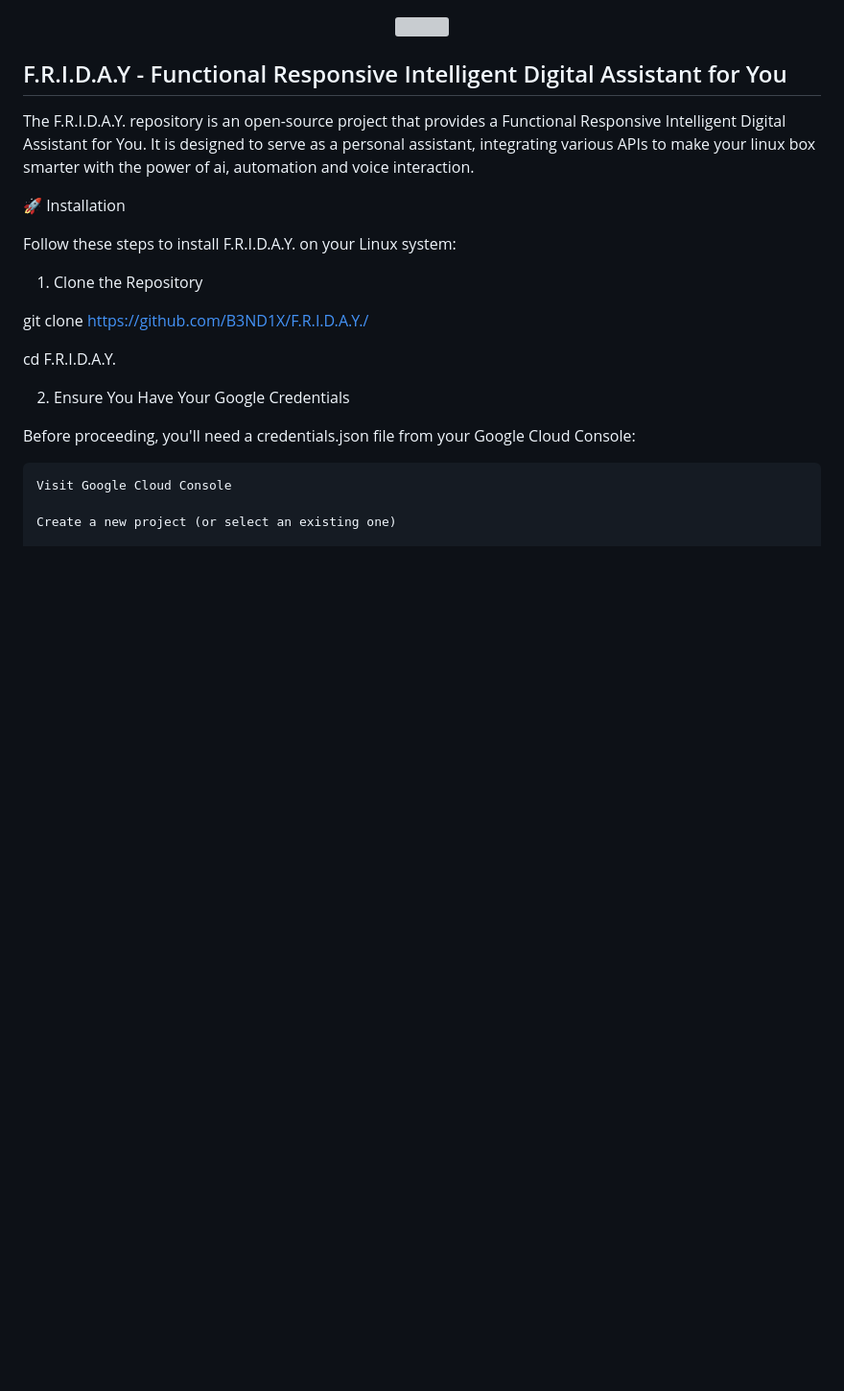
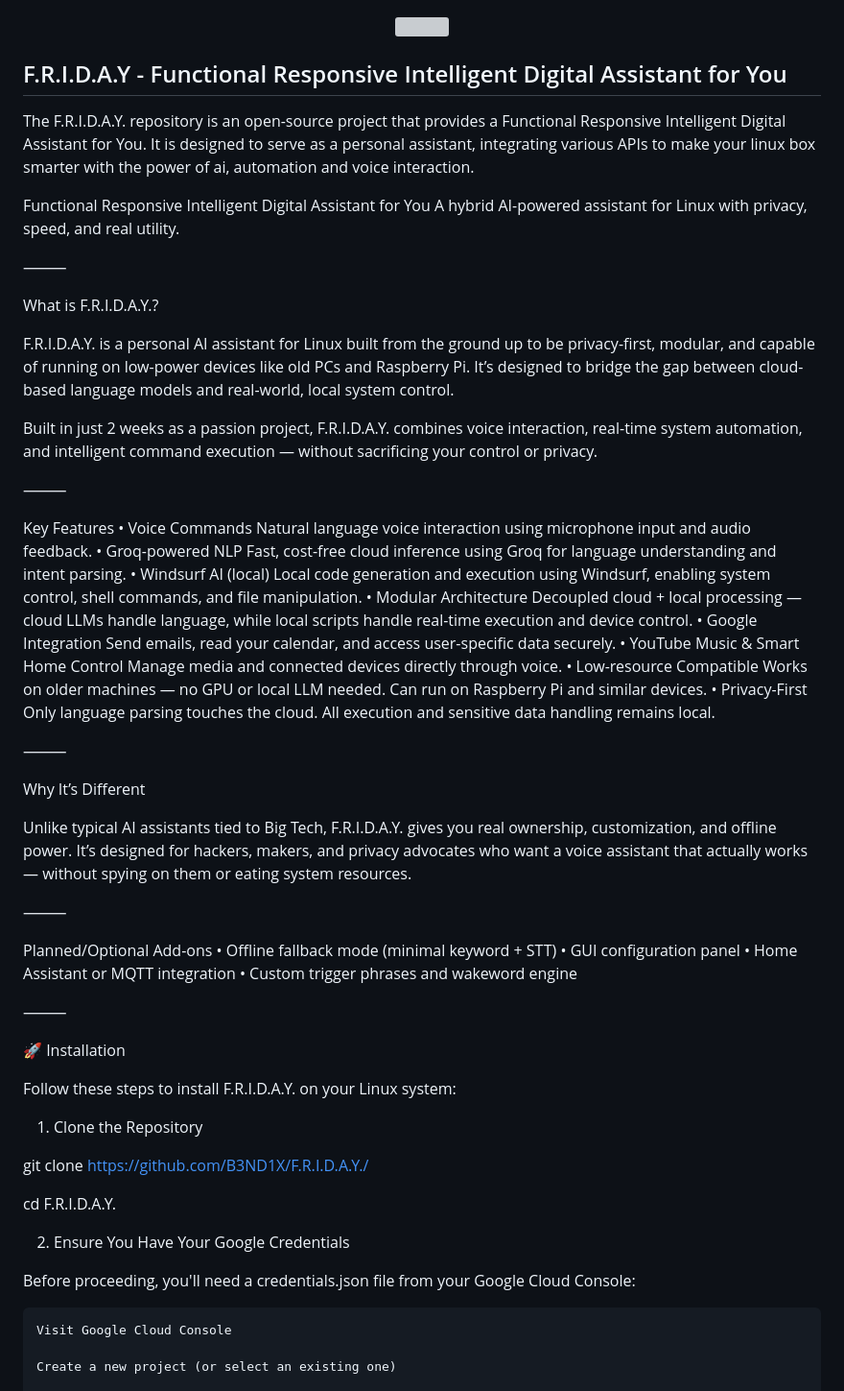
Before and after one commit to B3ND1X/F.R.I.D.A.Y., a Markdown page: README.md, the part around the change. Shown: that part at 96% size. GitHub-like rendering; blank space fills up the shorter version; grey boxes are pictures that could not be loaded.

```diff
--- a/README.md
+++ b/README.md
@@ -3,7 +3,55 @@
 </p>
 
 ## F.R.I.D.A.Y - Functional Responsive Intelligent Digital Assistant for You ##
+
 The F.R.I.D.A.Y. repository is an open-source project that provides a Functional Responsive Intelligent Digital Assistant for You. It is designed to serve as a personal assistant, integrating various APIs to make your linux box smarter with the power of ai, automation and voice interaction.
+
+Functional Responsive Intelligent Digital Assistant for You
+A hybrid AI-powered assistant for Linux with privacy, speed, and real utility.
+
+⸻
+
+What is F.R.I.D.A.Y.?
+
+F.R.I.D.A.Y. is a personal AI assistant for Linux built from the ground up to be privacy-first, modular, and capable of running on low-power devices like old PCs and Raspberry Pi. It’s designed to bridge the gap between cloud-based language models and real-world, local system control.
+
+Built in just 2 weeks as a passion project, F.R.I.D.A.Y. combines voice interaction, real-time system automation, and intelligent command execution — without sacrificing your control or privacy.
+
+⸻
+
+Key Features
+	•	Voice Commands
+Natural language voice interaction using microphone input and audio feedback.
+	•	Groq-powered NLP
+Fast, cost-free cloud inference using Groq for language understanding and intent parsing.
+	•	Windsurf AI (local)
+Local code generation and execution using Windsurf, enabling system control, shell commands, and file manipulation.
+	•	Modular Architecture
+Decoupled cloud + local processing — cloud LLMs handle language, while local scripts handle real-time execution and device control.
+	•	Google Integration
+Send emails, read your calendar, and access user-specific data securely.
+	•	YouTube Music & Smart Home Control
+Manage media and connected devices directly through voice.
+	•	Low-resource Compatible
+Works on older machines — no GPU or local LLM needed. Can run on Raspberry Pi and similar devices.
+	•	Privacy-First
+Only language parsing touches the cloud. All execution and sensitive data handling remains local.
+
+⸻
+
+Why It’s Different
+
+Unlike typical AI assistants tied to Big Tech, F.R.I.D.A.Y. gives you real ownership, customization, and offline power. It’s designed for hackers, makers, and privacy advocates who want a voice assistant that actually works — without spying on them or eating system resources.
+
+⸻
+
+Planned/Optional Add-ons
+	•	Offline fallback mode (minimal keyword + STT)
+	•	GUI configuration panel
+	•	Home Assistant or MQTT integration
+	•	Custom trigger phrases and wakeword engine
+
+⸻
 
 🚀 Installation
 
```
